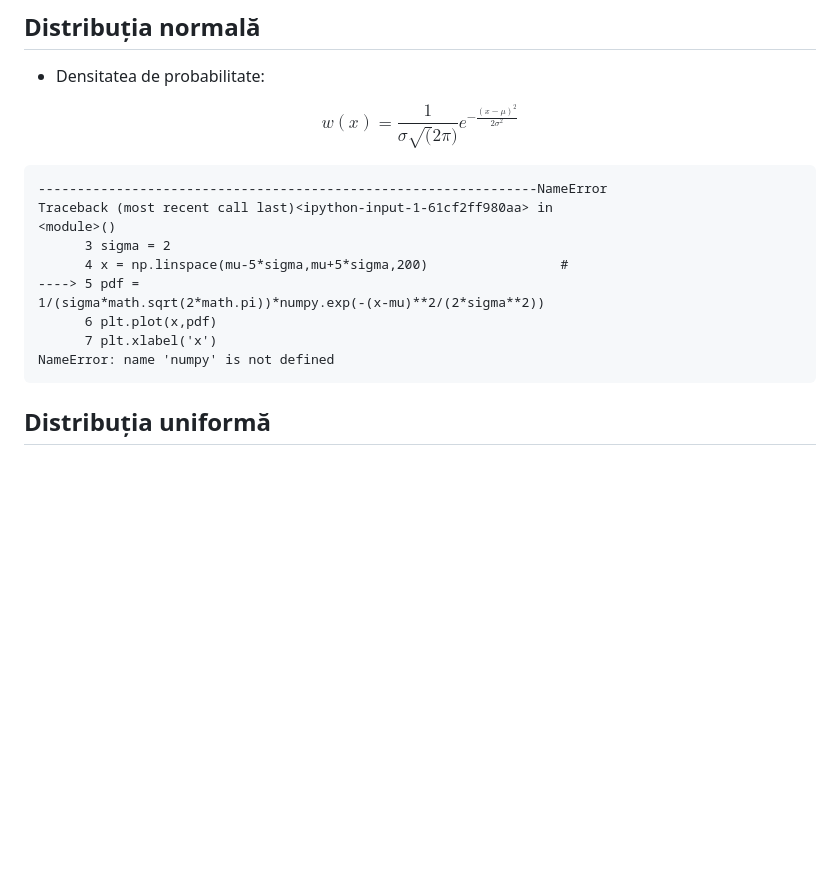
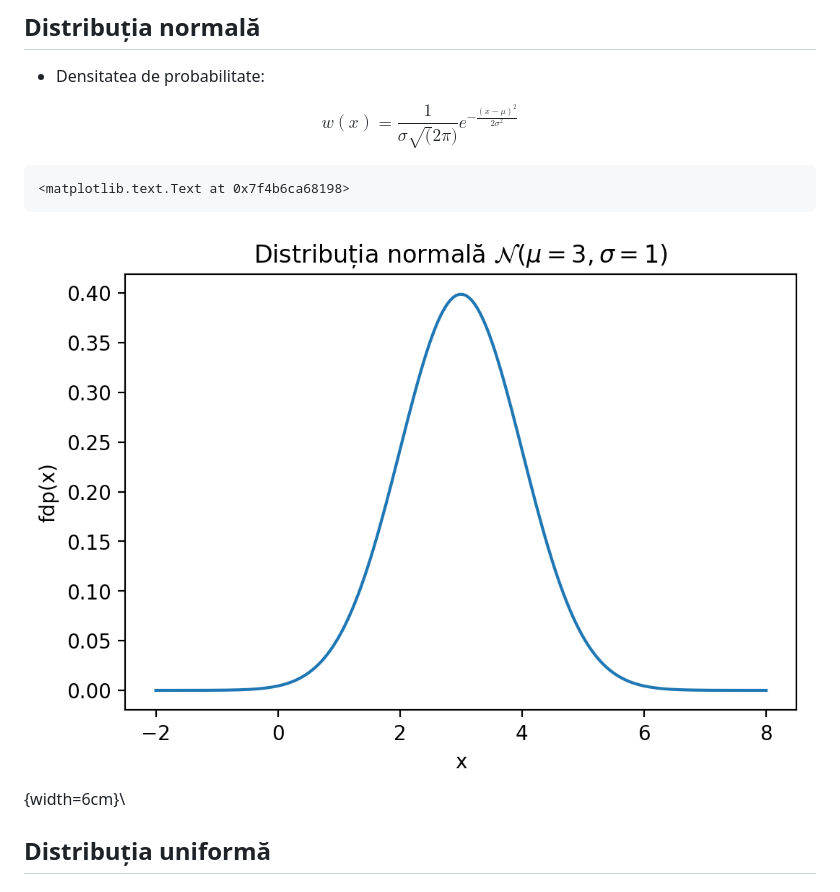
Before and after one commit to nikcleju/DEPI, a Markdown page: Lectures/01_SemnaleAleatoare.md, the part around the change. GitHub-like rendering; pictures changed too: Lectures/figures/01_SemnaleAleatoare_figure1_1.png (added); blank space fills up the shorter version.

````diff
--- a/Lectures/01_SemnaleAleatoare.md
+++ b/Lectures/01_SemnaleAleatoare.md
@@ -117,18 +117,10 @@ $$w(x) = \frac{1}{\sigma \sqrt(2 \pi)} e^{-\frac{(x-\mu)^2}{2 \sigma^2}}$$
 
 
 ```
-----------------------------------------------------------------NameError
-Traceback (most recent call last)<ipython-input-1-61cf2ff980aa> in
-<module>()
-      3 sigma = 2
-      4 x = np.linspace(mu-5*sigma,mu+5*sigma,200)                 #
-----> 5 pdf =
-1/(sigma*math.sqrt(2*math.pi))*numpy.exp(-(x-mu)**2/(2*sigma**2))
-      6 plt.plot(x,pdf)
-      7 plt.xlabel('x')
-NameError: name 'numpy' is not defined
+<matplotlib.text.Text at 0x7f4b6ca68198>
 ```
 
+![](figures/01_SemnaleAleatoare_figure1_1.png){width=6cm}\
 
 
 ## Distribuția uniformă
````
Also changed, not shown: 3 other files.
